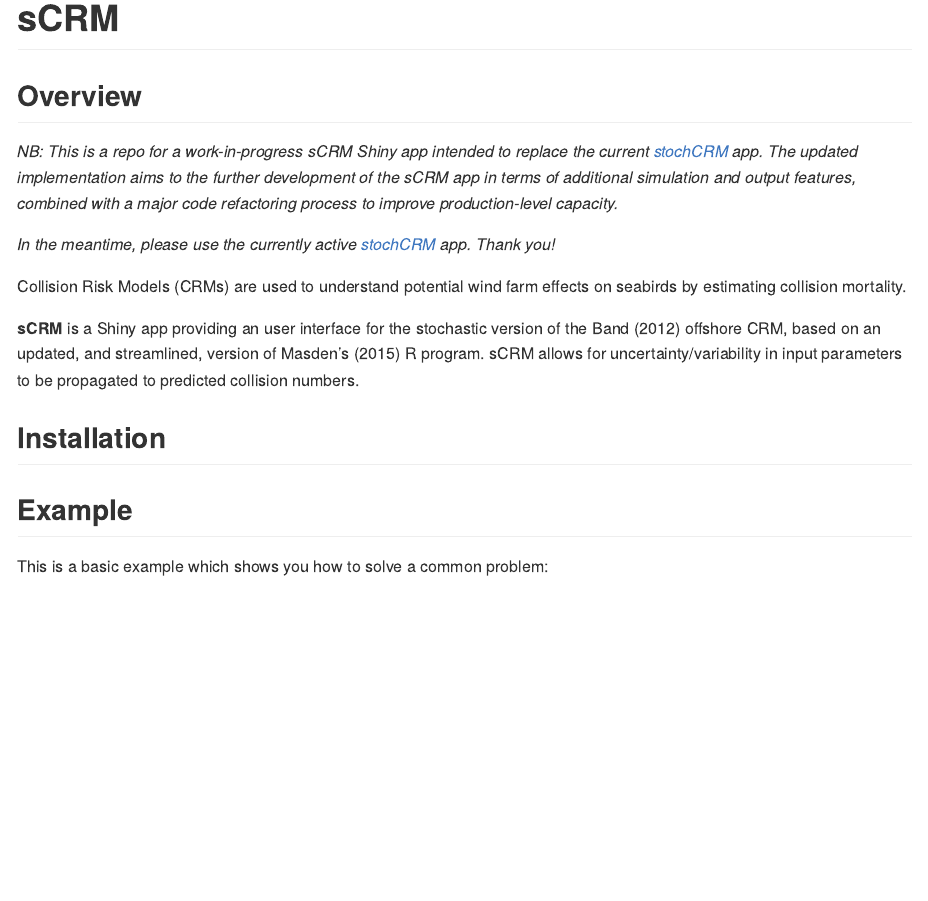
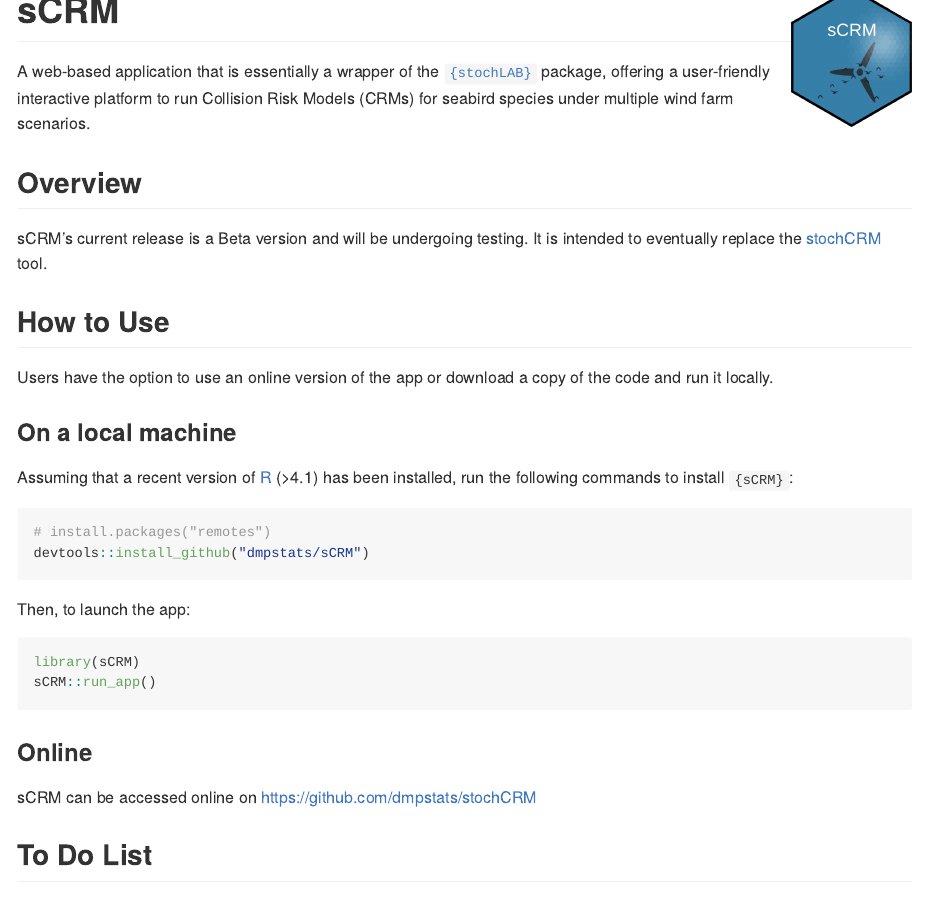
Before and after one commit to dmpstats/sCRM, an R Markdown document (README.Rmd): the page in a window 1100 px wide, from its top. The pictures show the output file README.md that the author committed with the source, drawn offline in the style of GitHub; badge pictures from the web are left out.

Commit message:
prep for beta release

````diff
--- a/README.Rmd
+++ b/README.Rmd
@@ -13,7 +13,13 @@
 )
 ```
 
-# sCRM
+# sCRM <img src='inst/app/www/hexSticker_scrm.png' align="right" height="139" />
+
+A web-based application that is essentially a wrapper of the
+[`{stochLAB}`](https://www.github.com/HiDef-Aerial-Surveying/stochLAB) package,
+offering a user-friendly interactive platform to run Collision Risk
+Models (CRMs) for seabird species under multiple wind farm scenarios.
+
 
 <!-- badges: start -->
 [![Lifecycle: experimental](https://img.shields.io/badge/lifecycle-experimental-orange.svg)](https://lifecycle.r-lib.org/articles/stages.html#experimental)
@@ -22,50 +28,33 @@
 
 ## Overview
 
-_NB: This is a repo for a work-in-progress sCRM Shiny app intended to replace the current [stochCRM](https://github.com/dmpstats/stochCRM) app. The updated implementation aims to the further development of the sCRM app in terms of additional simulation and output features, combined with a major code refactoring process to improve production-level capacity._
-
-_In the meantime, please use the currently active [stochCRM](https://github.com/dmpstats/stochCRM) app. Thank you!_
+sCRM's current release is a Beta version and will be undergoing testing. It is intended to
+eventually replace the [stochCRM](https://github.com/dmpstats/stochCRM) tool.
 
 
-Collision Risk Models (CRMs) are used to understand potential wind farm effects on seabirds by estimating collision mortality.
+## How to Use
 
-__sCRM__ is a Shiny app providing an user interface for the stochastic version of the Band (2012) offshore CRM, based on an updated, and streamlined, version of Masden's (2015) R program. sCRM allows for uncertainty/variability in input parameters to be propagated to predicted collision numbers.
+Users have the option to use an online version of the app or download a copy of the code and run it locally.
+
+### On a local machine
+
+Assuming that a recent version of [R](https://cran.r-project.org/) (>4.1) has been installed, run the following commands to install `{sCRM}`:
+
+```r
+# install.packages("remotes")
+devtools::install_github("dmpstats/sCRM")
+```
+
+Then, to launch the app:
+```r
+library(sCRM)
+sCRM::run_app()
+
+```
+
+### Online
+sCRM can be accessed online on https://github.com/dmpstats/stochCRM
 
 
 
-
-
-## Installation
-
-<!-- You can install the released version of sCRM from [CRAN](https://CRAN.R-project.org) with: -->
-
-<!-- ``` r -->
-<!-- #install.packages("sCRM") -->
-<!-- 1:10 -->
-<!-- ``` -->
-
-## Example
-
-This is a basic example which shows you how to solve a common problem:
-
-<!-- ```{r example} -->
-<!-- #library(sCRM) -->
-<!-- print("yes") -->
-<!-- ## basic example code -->
-<!-- ``` -->
-
-<!-- What is special about using `README.Rmd` instead of just `README.md`? You can include R chunks like so: -->
-
-<!-- ```{r cars} -->
-<!-- summary(cars) -->
-<!-- ``` -->
-
-<!-- You'll still need to render `README.Rmd` regularly, to keep `README.md` up-to-date. `devtools::build_readme()` is handy for this. You could also use GitHub Actions to re-render `README.Rmd` every time you push. An example workflow can be found here: <https://github.com/r-lib/actions/tree/master/examples>. -->
-
-<!-- You can also embed plots, for example: -->
-
-<!-- ```{r pressure, echo = FALSE} -->
-<!-- plot(pressure) -->
-<!-- ``` -->
-
-<!-- In that case, don't forget to commit and push the resulting figure files, so they display on GitHub and CRAN. -->
+## To Do List
````
Also changed, not shown: dev/02_dev.R (+0 -4 lines), dev/03_deploy.R (+5 -0 lines), inst/app/markdown/landing_intro_text.md (+4 -2 lines), README.md, README.Rmd (3 more changed lines), 1 other file.
